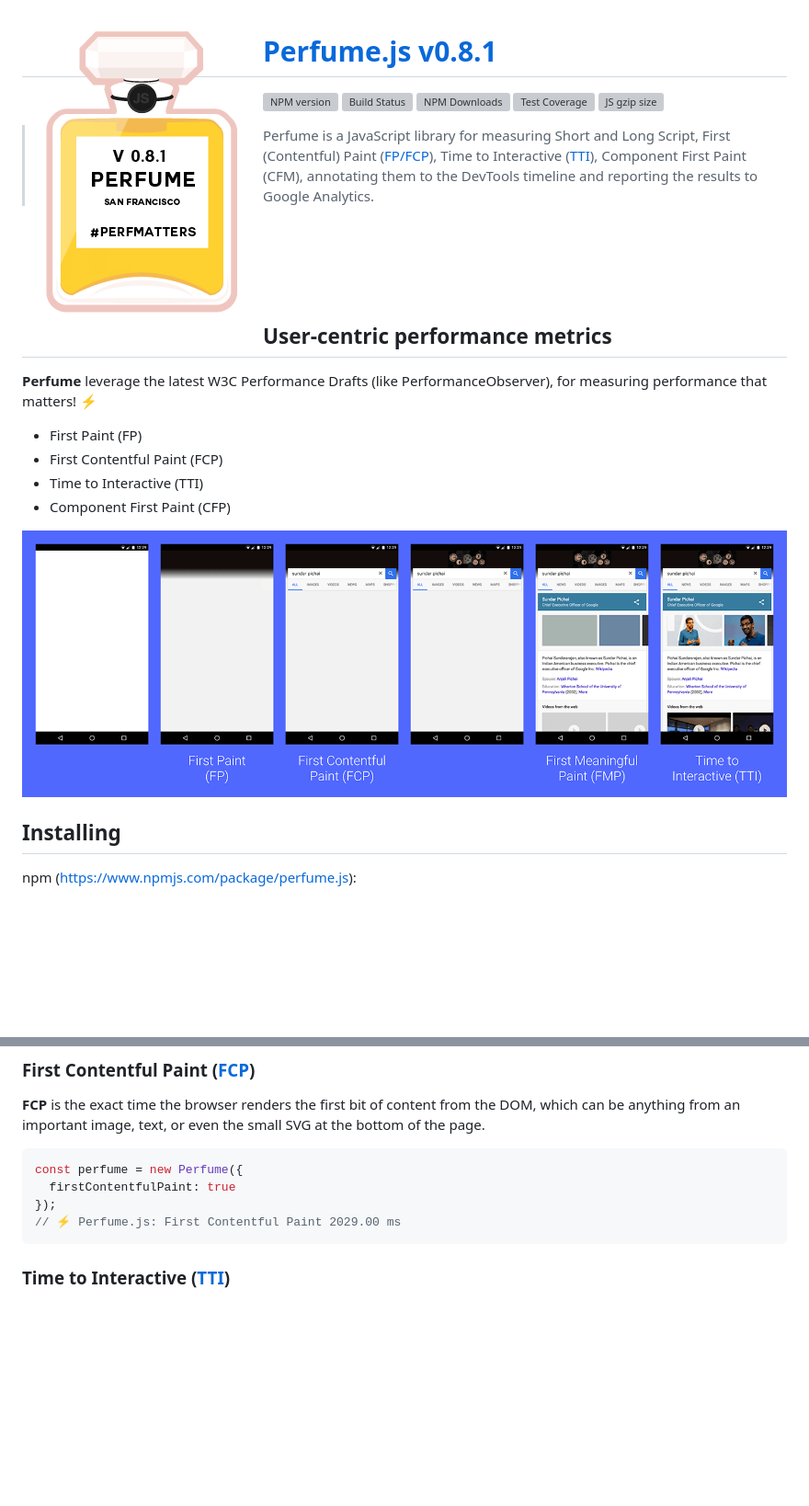
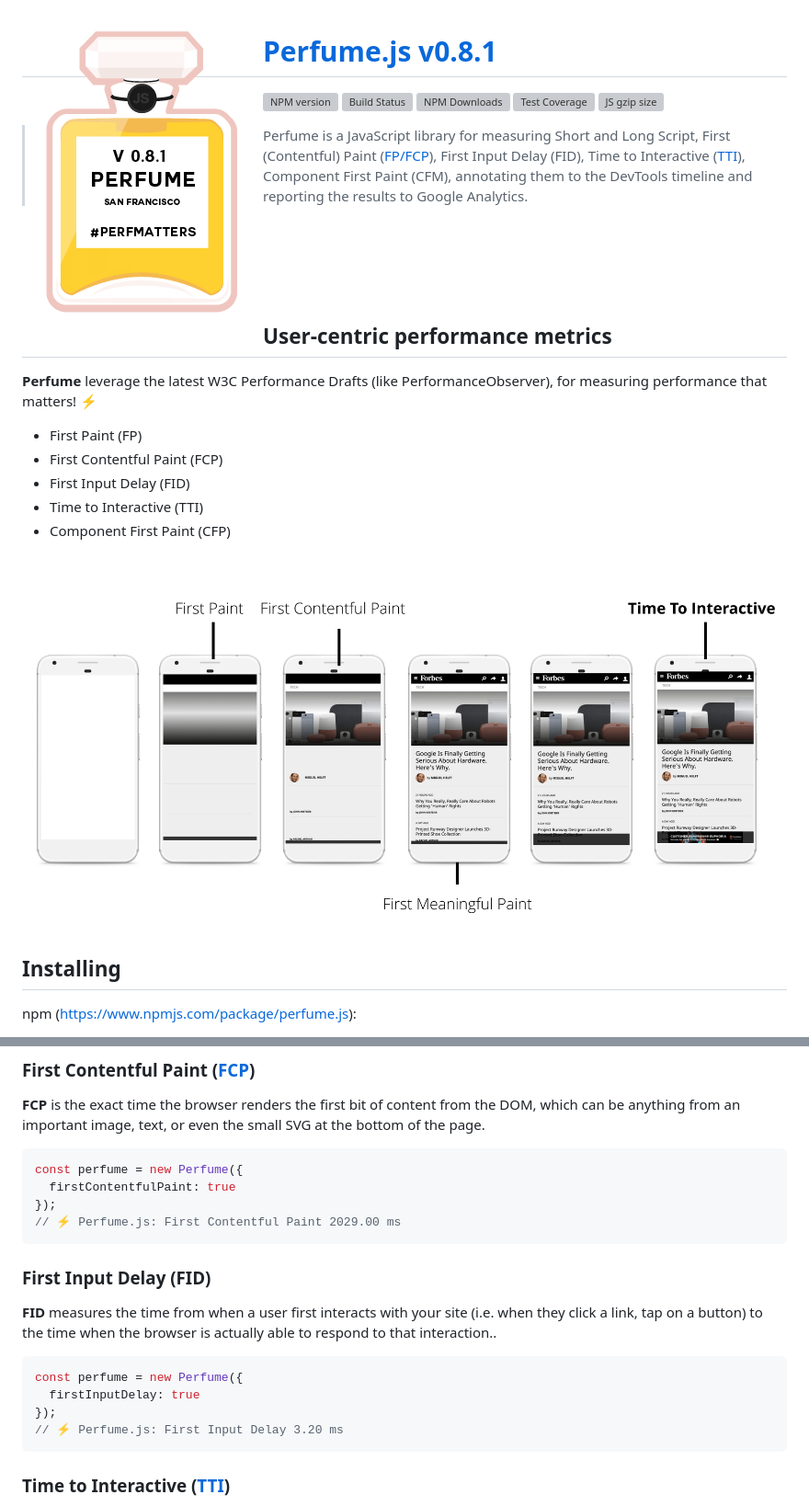
Before and after one commit to Zizzamia/perfume.js, a Markdown page: README.md, 2 parts joined by grey strips. Shown at 92% size. GitHub-like rendering; pictures changed too: docs/src/assets/perf-metrics-load-timeline.png; blank space fills up the shorter version; grey boxes are pictures that could not be loaded.

Commit message:
feat: added First Input Delay metric #33

````diff
--- a/README.md
+++ b/README.md
@@ -1,2 +1,4 @@
-<a href="http://zizzamia.github.io/perfume/"><img src="https://github.com/Zizzamia/perfume.js/blob/master/docs/src/assets/perfume-logo-v0-8-1.png" align="left" width="262" /></a>
+<a href="http://www.perfumejs.com/">
+  <img src="https://github.com/Zizzamia/perfume.js/blob/master/docs/src/assets/perfume-logo-v0-8-1.png" align="left" width="262" />
+</a>
 
@@ -4,7 +6,7 @@
 
 [![NPM version](https://badge.fury.io/js/perfume.js.svg)](https://www.npmjs.org/package/perfume.js) [![Build Status](https://travis-ci.org/Zizzamia/perfume.js.svg?branch=master)](https://travis-ci.org/Zizzamia/perfume.js) [![NPM Downloads](http://img.shields.io/npm/dm/perfume.js.svg)](https://www.npmjs.org/package/perfume.js) [![Test Coverage](https://api.codeclimate.com/v1/badges/f813d2f45b274d93b8c5/test_coverage)](https://codeclimate.com/github/Zizzamia/perfume.js/test_coverage) [![JS gzip size](https://img.badgesize.io/https://unpkg.com/perfume.js?compression=gzip&label=JS+gzip+size)](https://unpkg.com/perfume.js)
 
-> Perfume is a JavaScript library for measuring Short and Long Script, First (Contentful) Paint ([FP/FCP](https://medium.com/@zizzamia/first-contentful-paint-with-a-touch-of-perfume-js-cd11dfd2e18f)), Time to Interactive ([TTI](https://medium.com/@zizzamia/time-to-interactive-with-rum-862ba874392c)), Component First Paint (CFM), annotating them to the DevTools timeline and reporting the results to Google Analytics.
+> Perfume is a JavaScript library for measuring Short and Long Script, First (Contentful) Paint ([FP/FCP](https://medium.com/@zizzamia/first-contentful-paint-with-a-touch-of-perfume-js-cd11dfd2e18f)), First Input Delay (FID), Time to Interactive ([TTI](https://medium.com/@zizzamia/time-to-interactive-with-rum-862ba874392c)), Component First Paint (CFM), annotating them to the DevTools timeline and reporting the results to Google Analytics.
 
 <br />
 <br />
@@ -17,6 +19,7 @@
 
 * First Paint (FP)
 * First Contentful Paint (FCP)
+* First Input Delay (FID)
 * Time to Interactive (TTI)
 * Component First Paint (CFP)
 
@@ -70,6 +73,17 @@ const perfume = new Perfume({
   firstContentfulPaint: true
 });
 // ⚡️ Perfume.js: First Contentful Paint 2029.00 ms
+```
+
+### First Input Delay (FID)
+
+**FID** measures the time from when a user first interacts with your site (i.e. when they click a link, tap on a button) to the time when the browser is actually able to respond to that interaction..
+
+```javascript
+const perfume = new Perfume({
+  firstInputDelay: true
+});
+// ⚡️ Perfume.js: First Input Delay 3.20 ms
 ```
 
 ### Time to Interactive ([TTI](https://medium.com/@zizzamia/time-to-interactive-with-rum-862ba874392c))
````
Also changed, not shown: other parts of README.md (+1 -1 lines), 11 other files.
